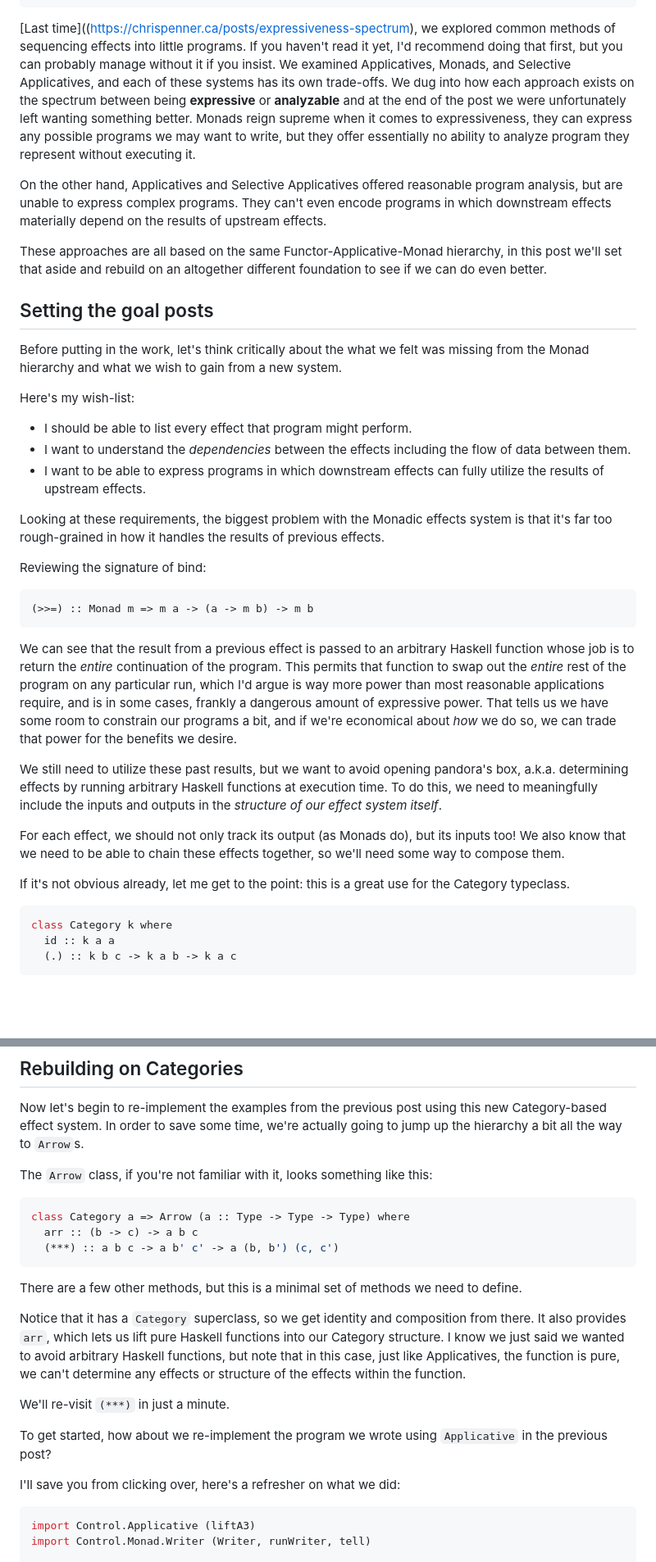
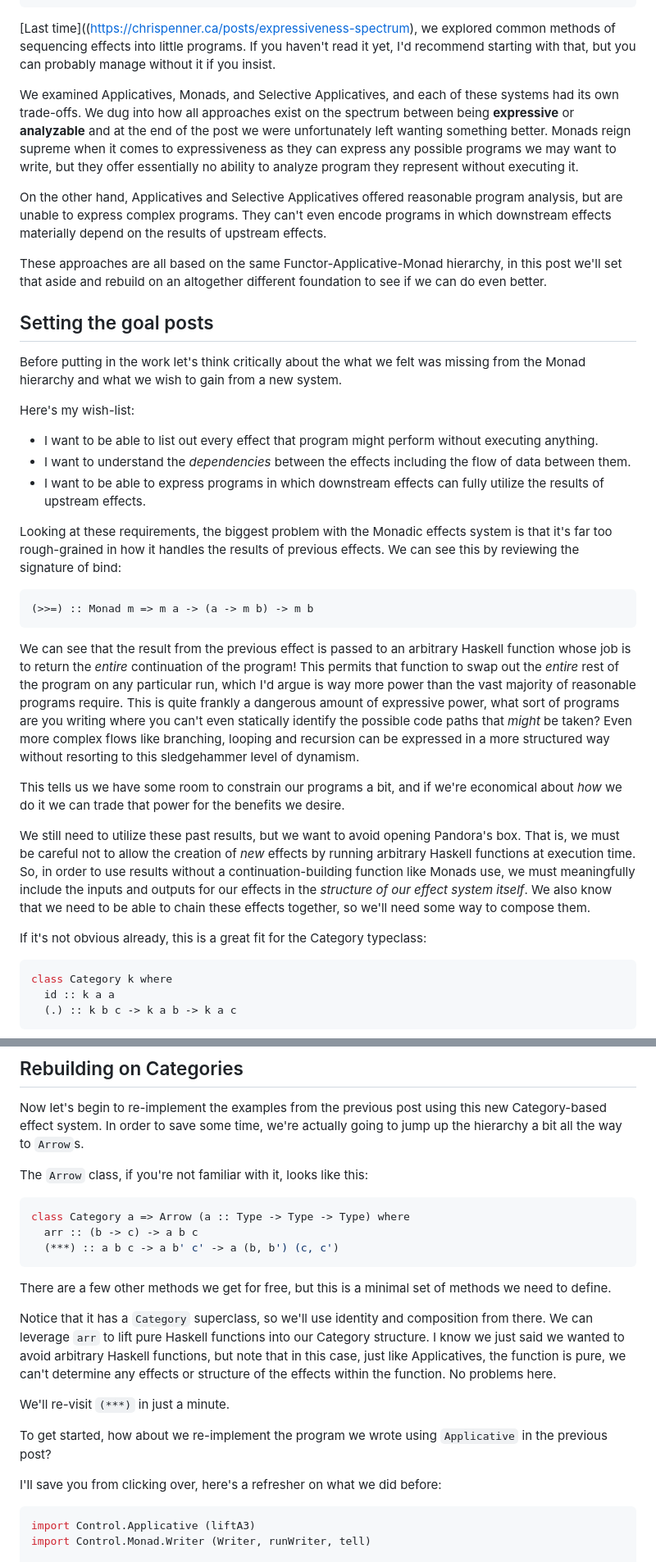
Before and after one commit to ChrisPenner/ChrisPenner.github.io, a Markdown page: site/drafts/arrow-effects.md, 2 parts joined by grey strips. Shown: that part at 82% size. Drawn GitHub-style; blank space fills up the shorter version.

````diff
--- a/site/drafts/arrow-effects.md
+++ b/site/drafts/arrow-effects.md
@@ -8,10 +8,12 @@ image: pipes.jpg
 ---
 
 [Last time]((https://chrispenner.ca/posts/expressiveness-spectrum), we explored common methods of sequencing effects into little programs.
-If you haven't read it yet, I'd recommend doing that first, but you can probably manage without it if you insist.
-We examined Applicatives, Monads, and Selective Applicatives, and each of these systems has its own trade-offs.
-We dug into how each approach exists on the spectrum between being **expressive** or **analyzable** and at the end of the post we were unfortunately left wanting something better.
-Monads reign supreme when it comes to expressiveness, they can express any possible programs we may want to write,
+If you haven't read it yet, I'd recommend starting with that, but you can probably manage without it if you insist.
+
+We examined Applicatives, Monads, and Selective Applicatives, and each of these systems had its own trade-offs.
+We dug into how all approaches exist on the spectrum between being **expressive** or **analyzable** and at the end of the post
+we were unfortunately left wanting something better.
+Monads reign supreme when it comes to expressiveness as they can express any possible programs we may want to write,
 but they offer essentially no ability to analyze program they represent without executing it.
 
 On the other hand, Applicatives and Selective Applicatives offered reasonable program analysis, but are unable
@@ -23,35 +25,39 @@ an altogether different foundation to see if we can do even better.
 
 ## Setting the goal posts
 
-Before putting in the work, let's think critically about the what we felt was missing from the Monad hierarchy and what we wish to gain from a new system.
+Before putting in the work let's think critically about the what we felt was missing from the Monad hierarchy and what we wish to gain from a new system.
 
 Here's my wish-list:
 
-* I should be able to list every effect that program might perform.
+* I want to be able to list out every effect that program might perform without executing anything.
 * I want to understand the _dependencies_ between the effects including the flow of data between them.
 * I want to be able to express programs in which downstream effects can fully utilize the results of upstream effects.
 
 Looking at these requirements, the biggest problem with the Monadic effects system is that it's far too rough-grained in how it handles the results of previous effects.
-
-Reviewing the signature of bind:
+We can see this by reviewing the signature of bind:
 
 ```haskell
 (>>=) :: Monad m => m a -> (a -> m b) -> m b
 ```
 
-We can see that the result from a previous effect is passed to an arbitrary Haskell function whose job is to return
-the _entire_ continuation of the program. This permits that function to swap out the _entire_ rest of the program
-on any particular run, which I'd argue is way more power than most reasonable applications require, and is in some cases,
-frankly a dangerous amount of expressive power. That tells us we have some room to constrain our programs
-a bit, and if we're economical about _how_ we do so, we can trade that power for the benefits we desire.
+We can see that the result from the previous effect is passed to an arbitrary Haskell function whose job is to return
+the _entire_ continuation of the program! This permits that function to swap out the _entire_ rest of the program
+on any particular run, which I'd argue is way more power than the vast majority of reasonable programs require.
+This is quite frankly a dangerous amount of expressive power, what sort of programs are you writing where
+you can't even statically identify the possible code paths that _might_ be taken?
+Even more complex flows like branching, looping and recursion can be expressed
+in a more structured way without resorting to this sledgehammer level of dynamism.
 
-We still need to utilize these past results, but we want to avoid opening pandora's box, a.k.a. determining effects by running arbitrary Haskell functions at execution time.
-To do this, we need to meaningfully include the inputs and outputs in the _structure of our effect system itself_.
+This tells us we have some room to constrain our programs
+a bit, and if we're economical about _how_ we do it we can trade that power for the benefits we desire.
 
-For each effect, we should not only track its output (as Monads do), but its inputs too!
+We still need to utilize these past results, but we want to avoid opening Pandora's box.
+That is, we must be careful not to allow the creation of _new_ effects by running arbitrary Haskell functions at execution time.
+So, in order to use results without a continuation-building function like Monads use,
+we must meaningfully include the inputs and outputs for our effects in the _structure of our effect system itself_.
 We also know that we need to be able to chain these effects together, so we'll need some way to compose them.
 
-If it's not obvious already, let me get to the point: this is a great use for the Category typeclass.
+If it's not obvious already, this is a great fit for the Category typeclass:
 
 ```haskell
 class Category k where
@@ -69,7 +75,7 @@ after all, it's called Category Theory, not Monad Theory...
 Now let's begin to re-implement the examples from the previous post using this new Category-based effect system.
 In order to save some time, we're actually going to jump up the hierarchy a bit all the way to `Arrow`s.
 
-The `Arrow` class, if you're not familiar with it, looks something like this:
+The `Arrow` class, if you're not familiar with it, looks like this:
 
 ```haskell
 class Category a => Arrow (a :: Type -> Type -> Type) where
@@ -77,20 +83,19 @@ class Category a => Arrow (a :: Type -> Type -> Type) where
   (***) :: a b c -> a b' c' -> a (b, b') (c, c')
 ```
 
-There are a few other methods, but this is a minimal set of methods we need to define.
+There are a few other methods we get for free, but this is a minimal set of methods we need to define.
 
-Notice that it has a `Category` superclass, so we get identity and composition from there.
-It also provides `arr`, which lets us lift pure Haskell functions into our Category structure.
+Notice that it has a `Category` superclass, so we'll use identity and composition from there.
+We can leverage `arr` to lift pure Haskell functions into our Category structure.
 I know we just said we wanted to avoid arbitrary Haskell functions, but note that in this case,
 just like Applicatives, the function is pure, we can't determine any effects or structure of the effects
-within the function.
+within the function. No problems here.
 
 We'll re-visit `(***)` in just a minute.
 
 To get started, how about we re-implement the program we wrote using `Applicative` in the previous post?
 
-I'll save you from clicking over, here's a refresher on what we did:
-
+I'll save you from clicking over, here's a refresher on what we did before:
 
 ```haskell
 import Control.Applicative (liftA3)
````
Also changed, not shown: other parts of site/drafts/arrow-effects.md (+76 -36 lines).
